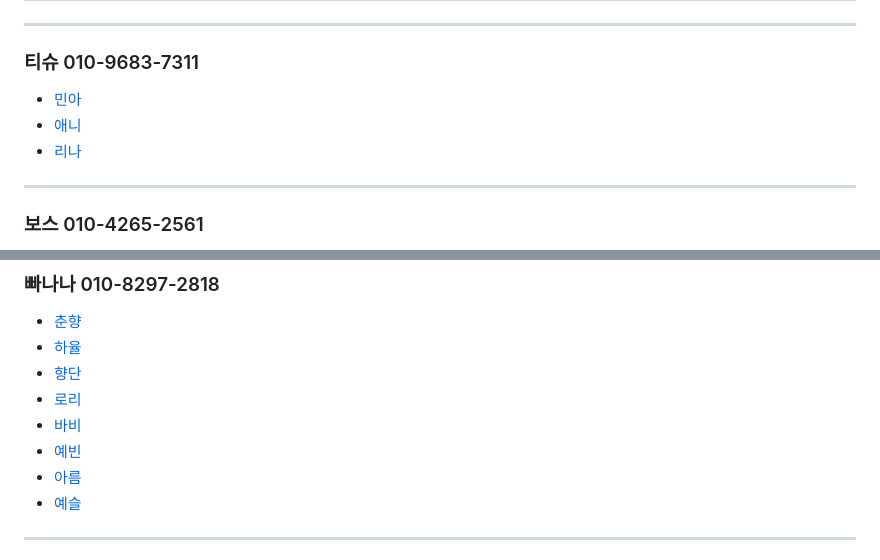
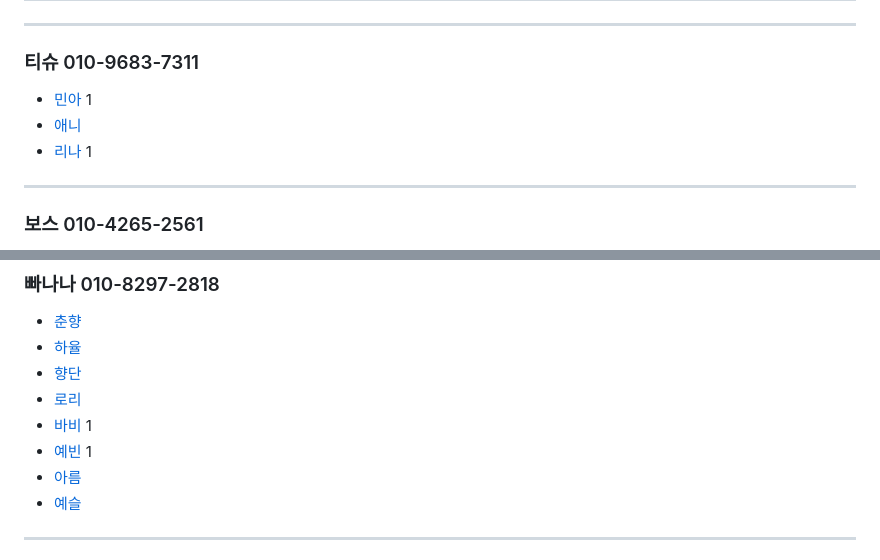
Before and after one commit to axlose1981/axlose1981.github.io, a Markdown page: README.md, 2 parts joined by grey strips. GitHub-like rendering.

```diff
--- a/README.md
+++ b/README.md
@@ -55,9 +55,9 @@
 
 ### 티슈 010-9683-7311
 
--   [민아](./img/tissue/mina.gif)
+-   [민아](./img/tissue/mina.gif) 1
 -   [애니](./img/tissue/ani.gif)
--   [리나](./img/tissue/lina.gif)
+-   [리나](./img/tissue/lina.gif) 1
 
 ---
 
@@ -83,8 +83,8 @@
 -   [하율](./img/banana/hayul.jpg)
 -   [향단](./img/banana/hyangdan.jpg)
 -   [로리](./img/banana/loli.jpg)
--   [바비](./img/banana/babi.jpg)
--   [예빈](./img/banana/yebin.jpg)
+-   [바비](./img/banana/babi.jpg) 1
+-   [예빈](./img/banana/yebin.jpg) 1
 -   [아름](./img/banana/areum.jpg)
 -   [예슬](./img/banana/yeseul.jpg)
 
```
